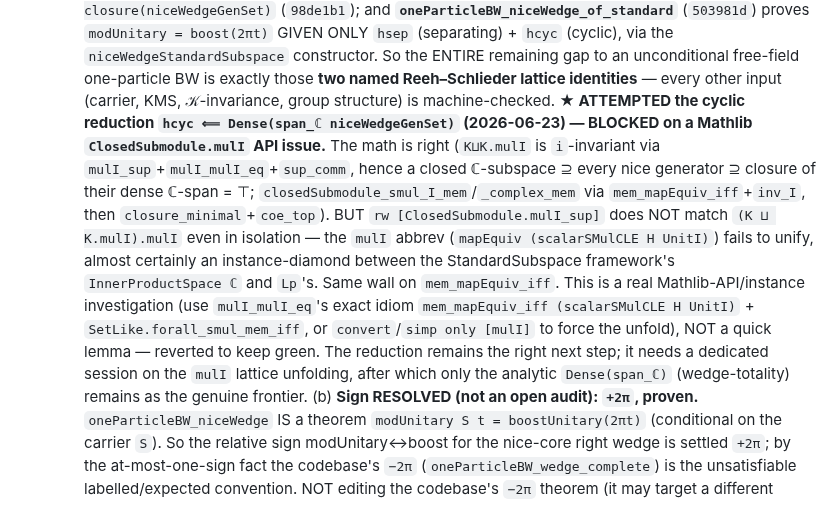
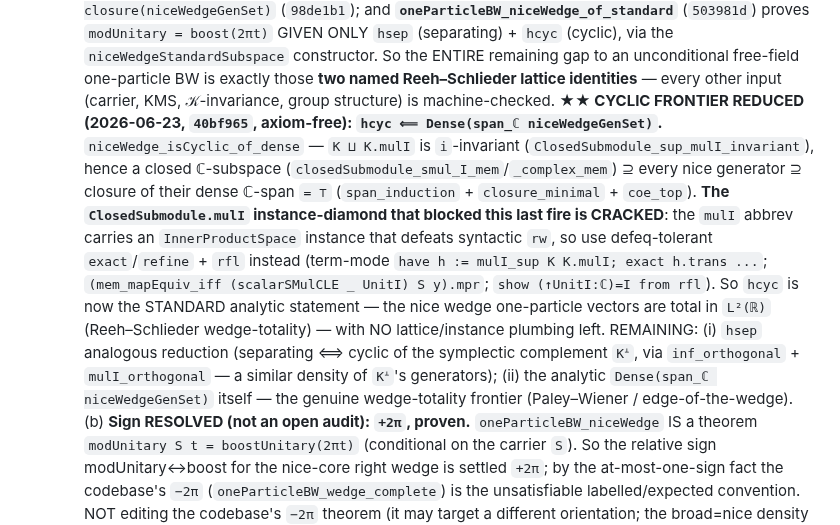
Before and after one commit to kaplan196883/QIQT-H, a Markdown page: QIQT_GR_DISCHARGE_PLAN.md, the part around the change. GitHub-like rendering.

Commit message:
Plan: ★★ cyclic frontier REDUCED (was BLOCKED) — hcyc ⟸ Dense(span_ℂ); mulI instance-diamond cracked via defeq-tolerant exact/refine
Co-Authored-By: Claude Opus 4.8 <noreply@anthropic.com>

```diff
--- a/QIQT_GR_DISCHARGE_PLAN.md
+++ b/QIQT_GR_DISCHARGE_PLAN.md
@@ -376,18 +376,18 @@ Every cleanly-buildable ingredient for `kmsFun`'s `DiffContOnCl` is now proven,
          `niceWedgeStandardSubspace` constructor. So the ENTIRE remaining gap to an unconditional free-field
          one-particle BW is exactly those **two named Reeh–Schlieder lattice identities** — every other input
          (carrier, KMS, 𝒦-invariance, group structure) is machine-checked.
-         **★ ATTEMPTED the cyclic reduction `hcyc ⟸ Dense(span_ℂ niceWedgeGenSet)` (2026-06-23) — BLOCKED on a
-         Mathlib `ClosedSubmodule.mulI` API issue.** The math is right (`K⊔K.mulI` is `i`-invariant via
-         `mulI_sup`+`mulI_mulI_eq`+`sup_comm`, hence a closed ℂ-subspace ⊇ every nice generator ⊇ closure of their
-         dense ℂ-span = ⊤; `closedSubmodule_smul_I_mem`/`_complex_mem` via `mem_mapEquiv_iff`+`inv_I`, then
-         `closure_minimal`+`coe_top`). BUT `rw [ClosedSubmodule.mulI_sup]` does NOT match `(K ⊔ K.mulI).mulI` even
-         in isolation — the `mulI` abbrev (`mapEquiv (scalarSMulCLE H UnitI)`) fails to unify, almost certainly an
-         instance-diamond between the StandardSubspace framework's `InnerProductSpace ℂ` and `Lp`'s. Same wall on
-         `mem_mapEquiv_iff`. This is a real Mathlib-API/instance investigation (use `mulI_mulI_eq`'s exact idiom
-         `mem_mapEquiv_iff (scalarSMulCLE H UnitI)` + `SetLike.forall_smul_mem_iff`, or `convert`/`simp only [mulI]`
-         to force the unfold), NOT a quick lemma — reverted to keep green. The reduction remains the right next
-         step; it needs a dedicated session on the `mulI` lattice unfolding, after which only the analytic
-         `Dense(span_ℂ)` (wedge-totality) remains as the genuine frontier.
+         **★★ CYCLIC FRONTIER REDUCED (2026-06-23, `40bf965`, axiom-free): `hcyc ⟸ Dense(span_ℂ niceWedgeGenSet)`.**
+         `niceWedge_isCyclic_of_dense` — `K ⊔ K.mulI` is `i`-invariant (`ClosedSubmodule_sup_mulI_invariant`), hence
+         a closed ℂ-subspace (`closedSubmodule_smul_I_mem`/`_complex_mem`) ⊇ every nice generator ⊇ closure of their
+         dense ℂ-span `= ⊤` (`span_induction` + `closure_minimal` + `coe_top`). **The `ClosedSubmodule.mulI`
+         instance-diamond that blocked this last fire is CRACKED**: the `mulI` abbrev carries an `InnerProductSpace`
+         instance that defeats syntactic `rw`, so use defeq-tolerant `exact`/`refine` + `rfl` instead (term-mode
+         `have h := mulI_sup K K.mulI; exact h.trans ...`; `(mem_mapEquiv_iff (scalarSMulCLE _ UnitI) S y).mpr`;
+         `show (↑UnitI:ℂ)=I from rfl`). So `hcyc` is now the STANDARD analytic statement — the nice wedge one-particle
+         vectors are total in `L²(ℝ)` (Reeh–Schlieder wedge-totality) — with NO lattice/instance plumbing left.
+         REMAINING: (i) `hsep` analogous reduction (separating ⟺ cyclic of the symplectic complement `Kᗮ`, via
+         `inf_orthogonal` + `mulI_orthogonal` — a similar density of `Kᗮ`'s generators); (ii) the analytic
+         `Dense(span_ℂ niceWedgeGenSet)` itself — the genuine wedge-totality frontier (Paley–Wiener / edge-of-the-wedge).
      (b) **Sign RESOLVED (not an open audit): `+2π`, proven.** `oneParticleBW_niceWedge` IS a theorem
          `modUnitary S t = boostUnitary(2πt)` (conditional on the carrier `S`). So the relative sign modUnitary↔boost
          for the nice-core right wedge is settled `+2π`; by the at-most-one-sign fact the codebase's `−2π`
```
